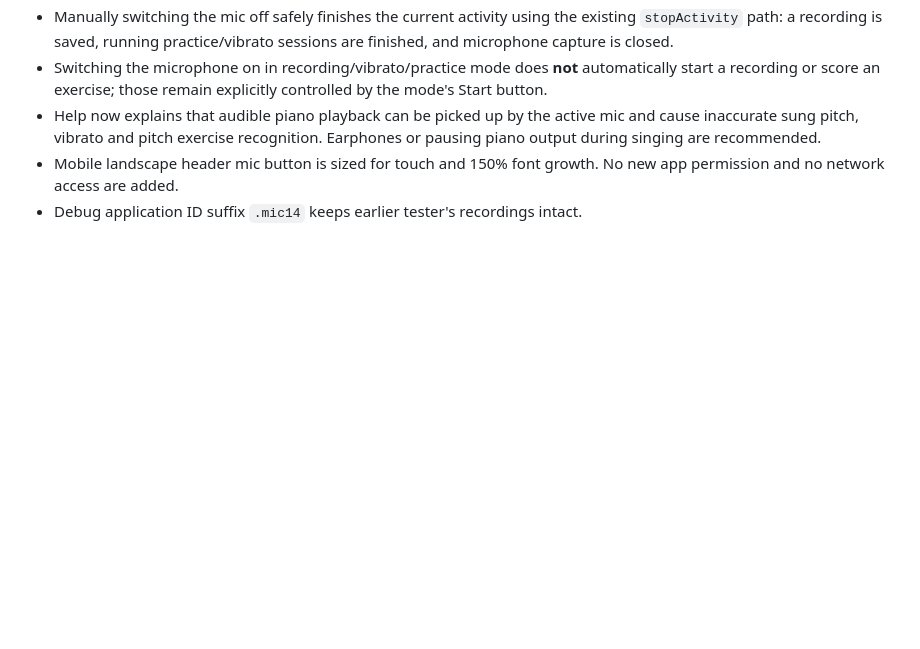
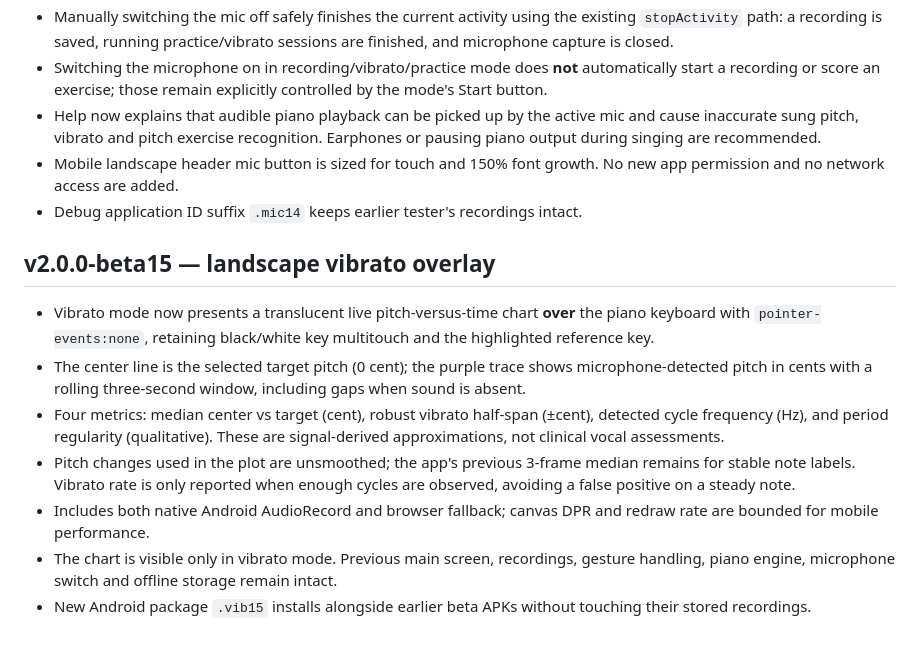
Before and after one commit to sometime1992/voiceline-web, a Markdown page: README.md, the part around the change. Rendered like a GitHub page; blank space fills up the shorter version.

Commit message:
release(beta15): Android vibrato overlay, realtime cents graph and metrics

```diff
--- a/README.md
+++ b/README.md
@@ -116,3 +116,13 @@ The beta13 Android debug package uses `.rapid13` and installs independently to p
 - Help now explains that audible piano playback can be picked up by the active mic and cause inaccurate sung pitch, vibrato and pitch exercise recognition. Earphones or pausing piano output during singing are recommended.
 - Mobile landscape header mic button is sized for touch and 150% font growth. No new app permission and no network access are added.
 - Debug application ID suffix `.mic14` keeps earlier tester's recordings intact.
+
+## v2.0.0-beta15 — landscape vibrato overlay
+
+- Vibrato mode now presents a translucent live pitch-versus-time chart **over** the piano keyboard with `pointer-events:none`, retaining black/white key multitouch and the highlighted reference key.
+- The center line is the selected target pitch (0 cent); the purple trace shows microphone-detected pitch in cents with a rolling three-second window, including gaps when sound is absent.
+- Four metrics: median center vs target (cent), robust vibrato half-span (±cent), detected cycle frequency (Hz), and period regularity (qualitative). These are signal-derived approximations, not clinical vocal assessments.
+- Pitch changes used in the plot are unsmoothed; the app's previous 3-frame median remains for stable note labels. Vibrato rate is only reported when enough cycles are observed, avoiding a false positive on a steady note.
+- Includes both native Android AudioRecord and browser fallback; canvas DPR and redraw rate are bounded for mobile performance.
+- The chart is visible only in vibrato mode. Previous main screen, recordings, gesture handling, piano engine, microphone switch and offline storage remain intact.
+- New Android package `.vib15` installs alongside earlier beta APKs without touching their stored recordings.
```
